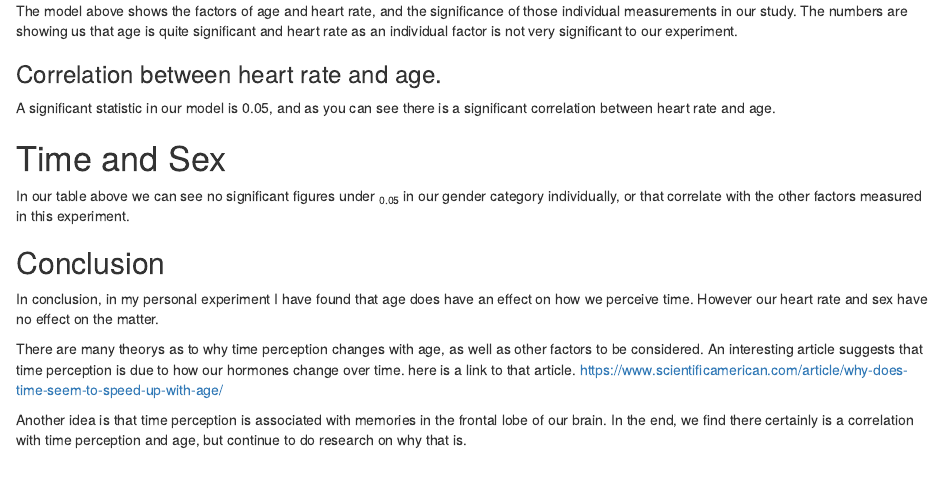
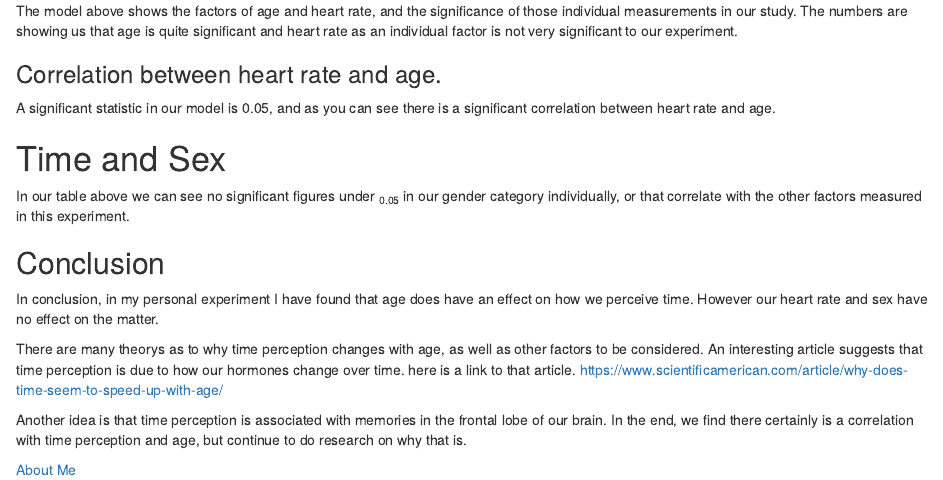
Before and after one commit to samanthalee123/samanthalee123.github.io, an R Markdown document (time_perception/time_perception.Rmd): the page in a window 1100 px wide, from 1240 px down. Rendered offline with R 4.5, knitr and Pandoc, with nearby package versions; the code chunks are not run, so their results and figures are left out; common packages that the code uses without loading them are loaded.

Commit message:
about me

````diff
--- a/time_perception/time_perception.Rmd
+++ b/time_perception/time_perception.Rmd
@@ -146,6 +146,9 @@ here is a link to that article.  <https://www.scientificamerican.com/article/why
 Another idea is that time perception is associated with memories in the frontal lobe of our brain. In the end, we find there certainly is a correlation with time perception and age, but continue to do research on why that is.
 
 
+
+[About Me](aboutme.pdf)
+
 ```{r include=FALSE}
 knitr::opts_chunk$set(echo = FALSE, warning = FALSE, message =FALSE)
 library(threeBrain)
````
Also changed, not shown: time_perception/aboutme.pdf (added).
